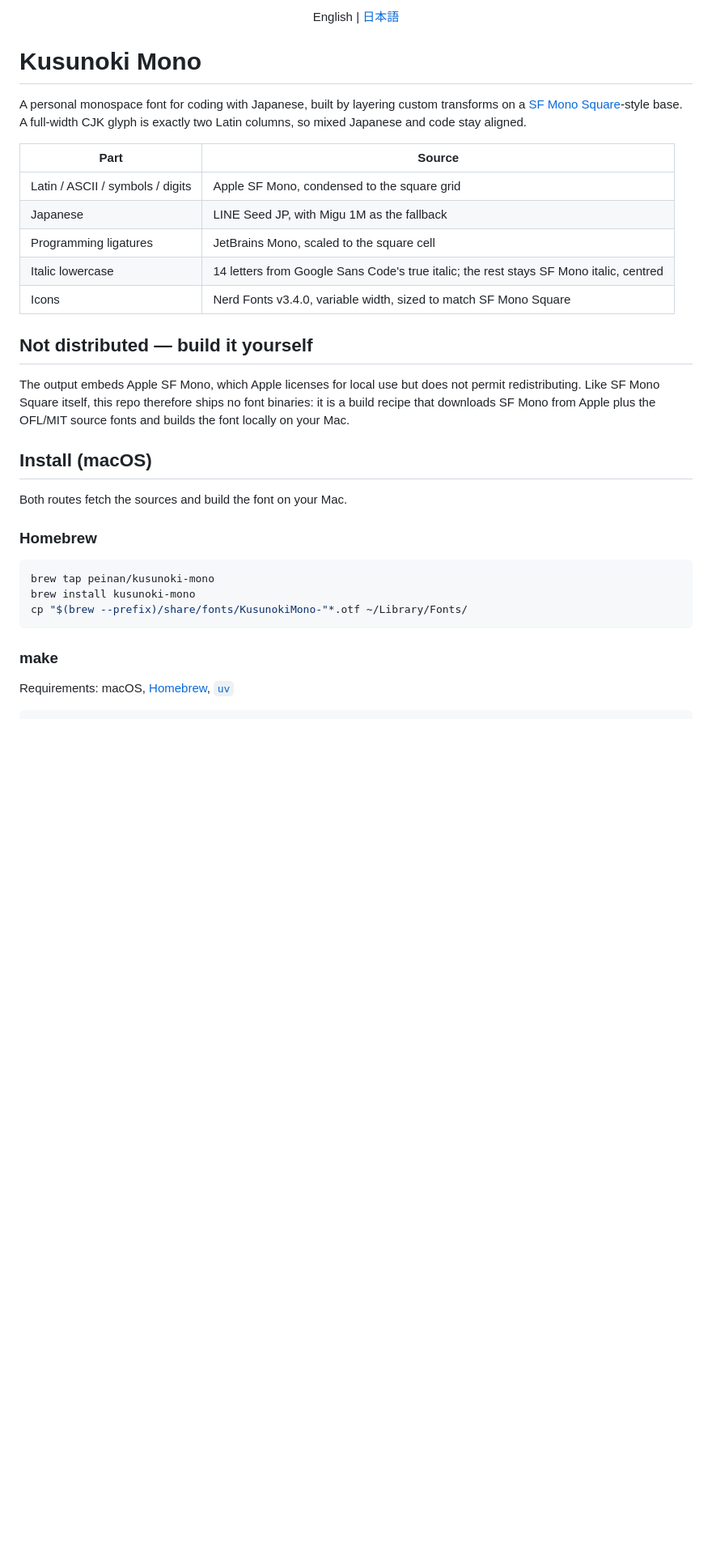
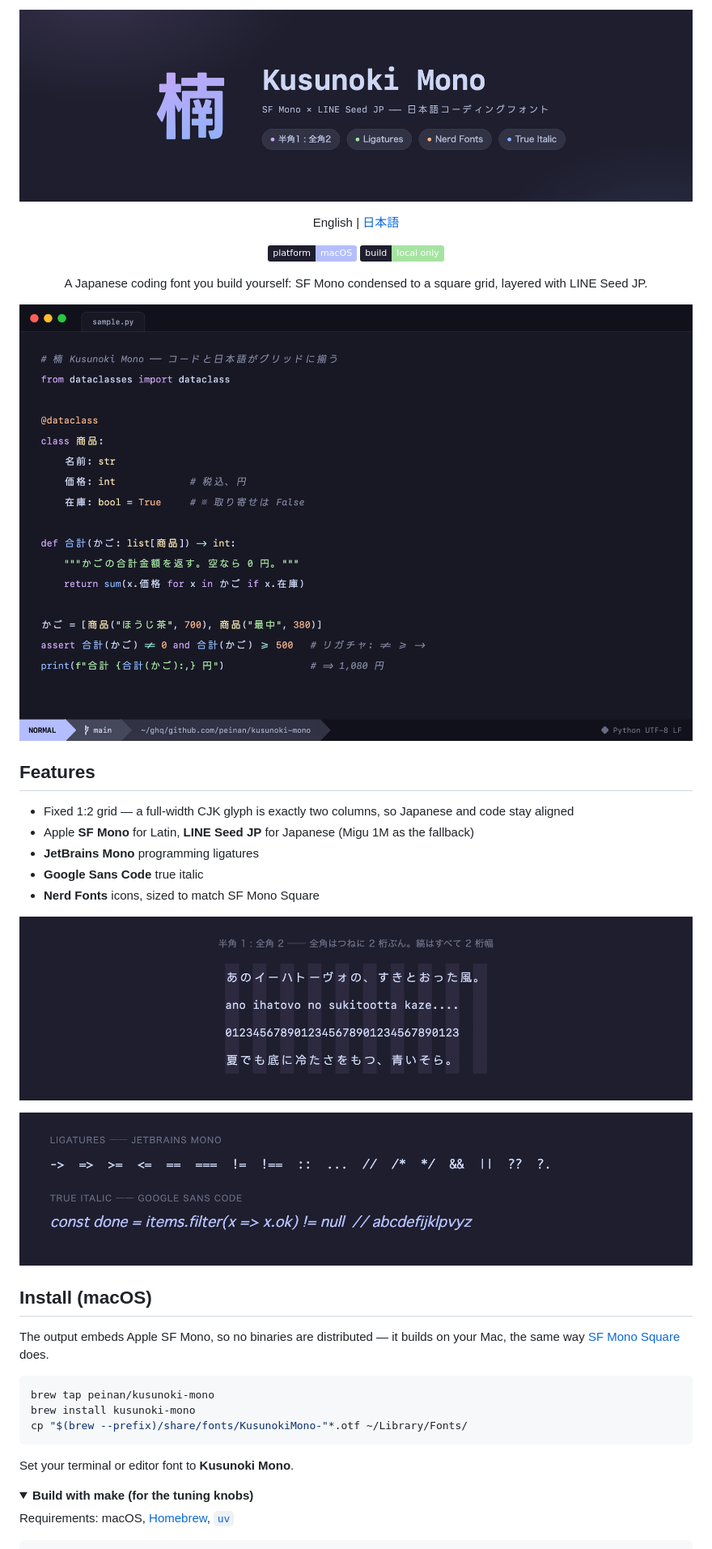
Before and after one commit to peinan/kusunoki-mono, a Markdown page: README.md, the part around one of its changes. Shown at 81% size. Drawn GitHub-style; pictures changed too: docs/images/grid.png (added), docs/images/hero.png (added), docs/images/ligatures.png (added); folded sections open; badges without logos; blank space fills up the shorter version.

````diff
--- a/README.md
+++ b/README.md
@@ -1,35 +1,35 @@
 <div align="center">
+
+![Kusunoki Mono](docs/images/hero.png)
 
 English | [日本語](README.ja.md)
 
+![platform](https://img.shields.io/badge/platform-macOS-b4befe?labelColor=1e1e2e)
+![build](https://img.shields.io/badge/build-local_only-a6e3a1?labelColor=1e1e2e)
+
+A Japanese coding font you build yourself: SF Mono condensed to a square
+grid, layered with LINE Seed JP.
+
+![code sample](docs/images/sample.png)
+
 </div>
 
-# Kusunoki Mono
+## Features
 
-A personal monospace font for coding with Japanese, built by layering custom
-transforms on a [SF Mono Square][sfms]-style base. A full-width CJK glyph is
-exactly two Latin columns, so mixed Japanese and code stay aligned.
+- Fixed 1:2 grid — a full-width CJK glyph is exactly two columns, so Japanese and code stay aligned
+- Apple **SF Mono** for Latin, **LINE Seed JP** for Japanese (Migu 1M as the fallback)
+- **JetBrains Mono** programming ligatures
+- **Google Sans Code** true italic
+- **Nerd Fonts** icons, sized to match SF Mono Square
 
-| Part | Source |
-| --- | --- |
-| Latin / ASCII / symbols / digits | Apple SF Mono, condensed to the square grid |
-| Japanese | LINE Seed JP, with Migu 1M as the fallback |
-| Programming ligatures | JetBrains Mono, scaled to the square cell |
-| Italic lowercase | 14 letters from Google Sans Code's true italic; the rest stays SF Mono italic, centred |
-| Icons | Nerd Fonts v3.4.0, variable width, sized to match SF Mono Square |
+![grid](docs/images/grid.png)
 
-## Not distributed — build it yourself
-
-The output embeds Apple SF Mono, which Apple licenses for local use but does
-not permit redistributing. Like SF Mono Square itself, this repo therefore
-ships no font binaries: it is a build recipe that downloads SF Mono from
-Apple plus the OFL/MIT source fonts and builds the font locally on your Mac.
+![ligatures](docs/images/ligatures.png)
 
 ## Install (macOS)
 
-Both routes fetch the sources and build the font on your Mac.
-
-### Homebrew
+The output embeds Apple SF Mono, so no binaries are distributed — it builds
+on your Mac, the same way [SF Mono Square][sfms] does.
 
 ```sh
 brew tap peinan/kusunoki-mono
@@ -37,7 +37,10 @@ brew install kusunoki-mono
 cp "$(brew --prefix)/share/fonts/KusunokiMono-"*.otf ~/Library/Fonts/
 ```
 
-### make
+Set your terminal or editor font to **Kusunoki Mono**.
+
+<details>
+<summary><b>Build with make (for the tuning knobs)</b></summary>
 
 Requirements: macOS, [Homebrew][brew], [`uv`][uv]
 
````
Also changed, not shown: other parts of README.md (+4 -6 lines), README.ja.md (+25 -26 lines), 5 other files.
